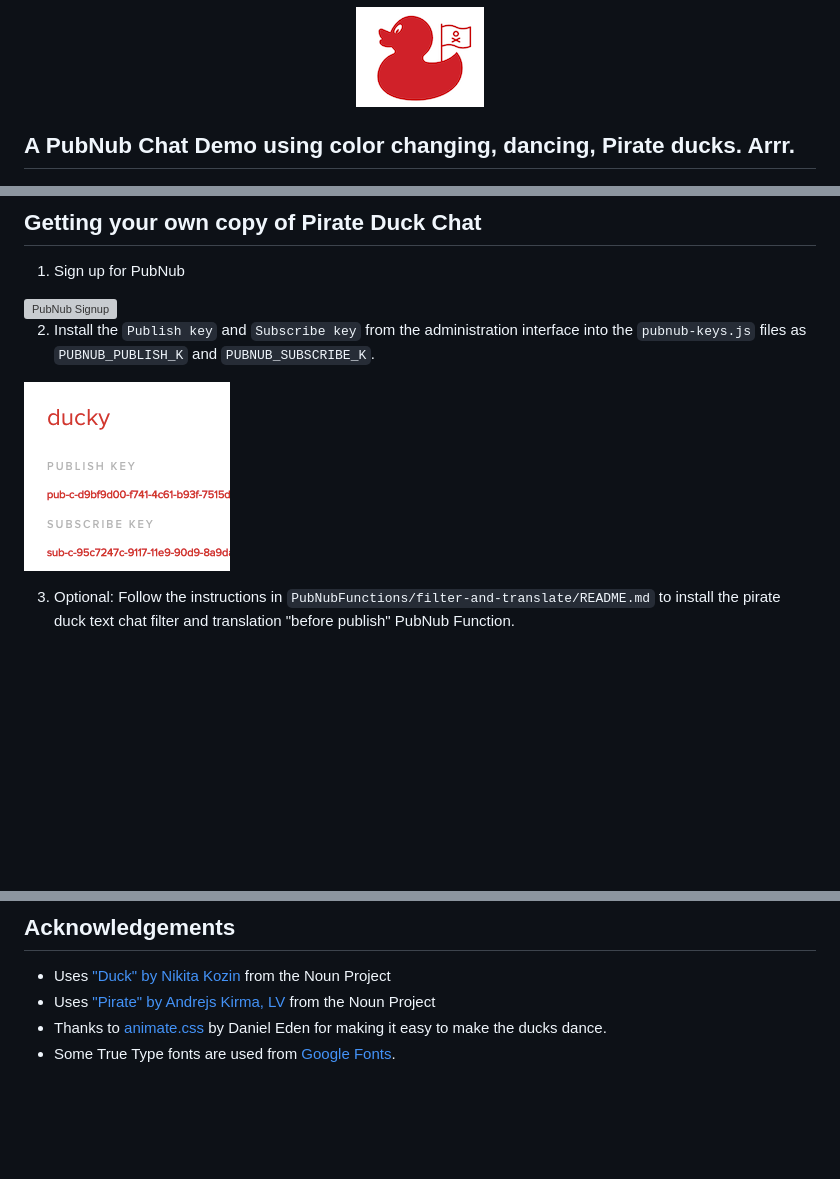
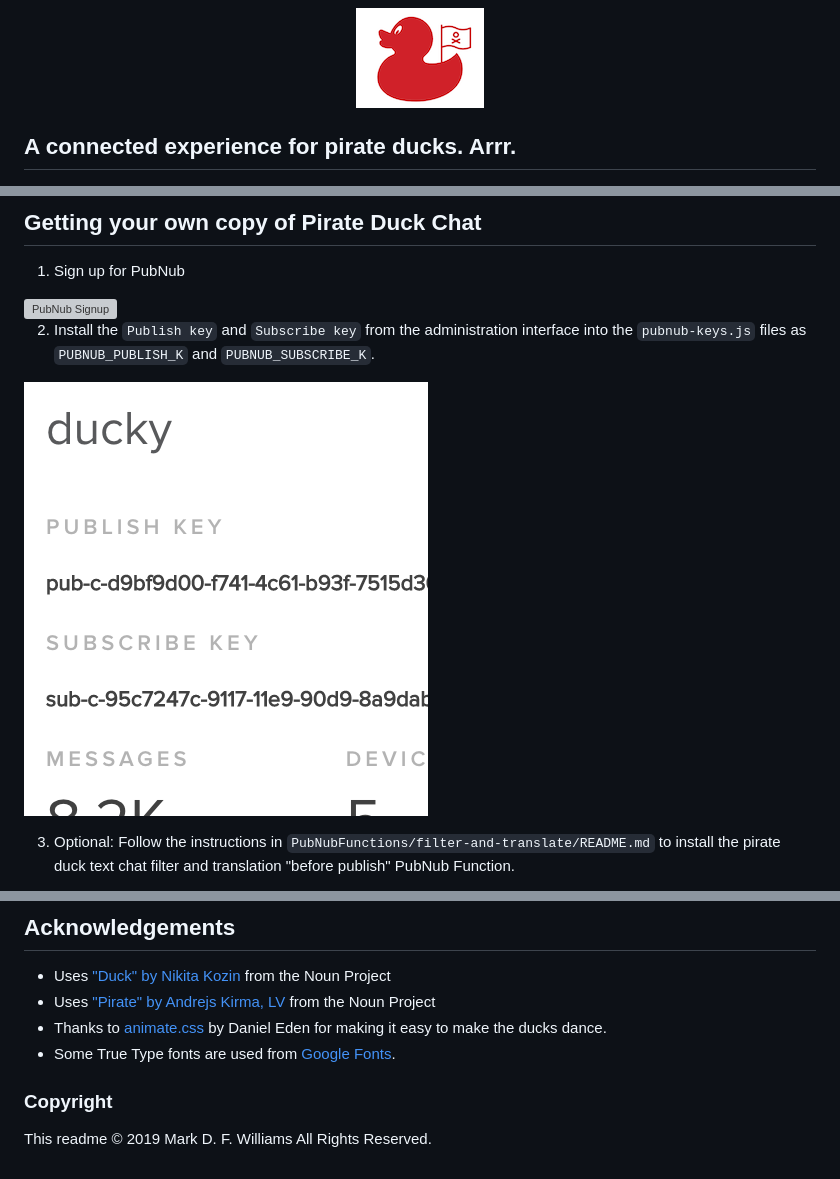
Before and after one commit to mdfw/PubNubDucks, a Markdown page: README.md, 3 parts joined by grey strips. Rendered like a GitHub page; pictures changed too: readme_images/publish_and_subscribe_keys.png; blank space fills up the shorter version; grey boxes are pictures that could not be loaded.

Commit message:
Update readme with better images and descriptions.

```diff
--- a/README.md
+++ b/README.md
@@ -3,7 +3,7 @@ PubNub Pirate Duck Demo
 
 <p align="center">
 <img src="readme_images/red_duck.png" width=128 height=100>
-<h2>A PubNub Chat Demo using color changing, dancing, Pirate ducks. Arrr. </h2>
+<h2>A connected experience for pirate ducks. Arrr. </h2>
 <img src="readme_images/pirate_duck_screen_shot.png">
 </p>
 
@@ -74,3 +74,6 @@ The readme files are Copyright 2019 Mark D. F. Williams
 * Uses ["Pirate" by Andrejs Kirma, LV](https://thenounproject.com/icon/1263137/) from the Noun Project
 * Thanks to [animate.css](https://github.com/daneden/animate.css) by Daniel Eden for making it easy to make the ducks dance.
 * Some True Type fonts are used from [Google Fonts](https://fonts.google.com).
+
+### Copyright
+This readme © 2019 Mark D. F. Williams All Rights Reserved.
```
Also changed, not shown: other parts of README.md (+1 -1 lines).
